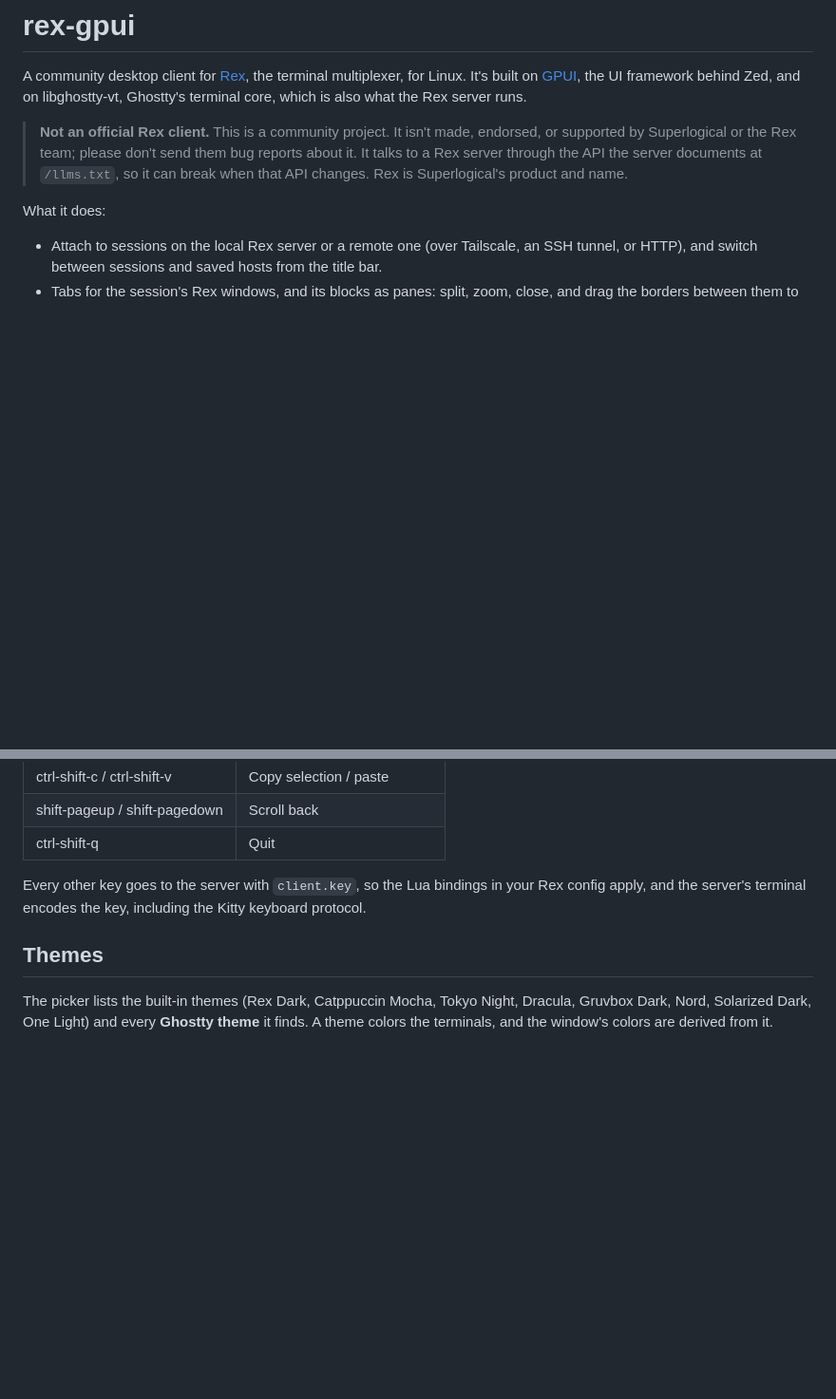
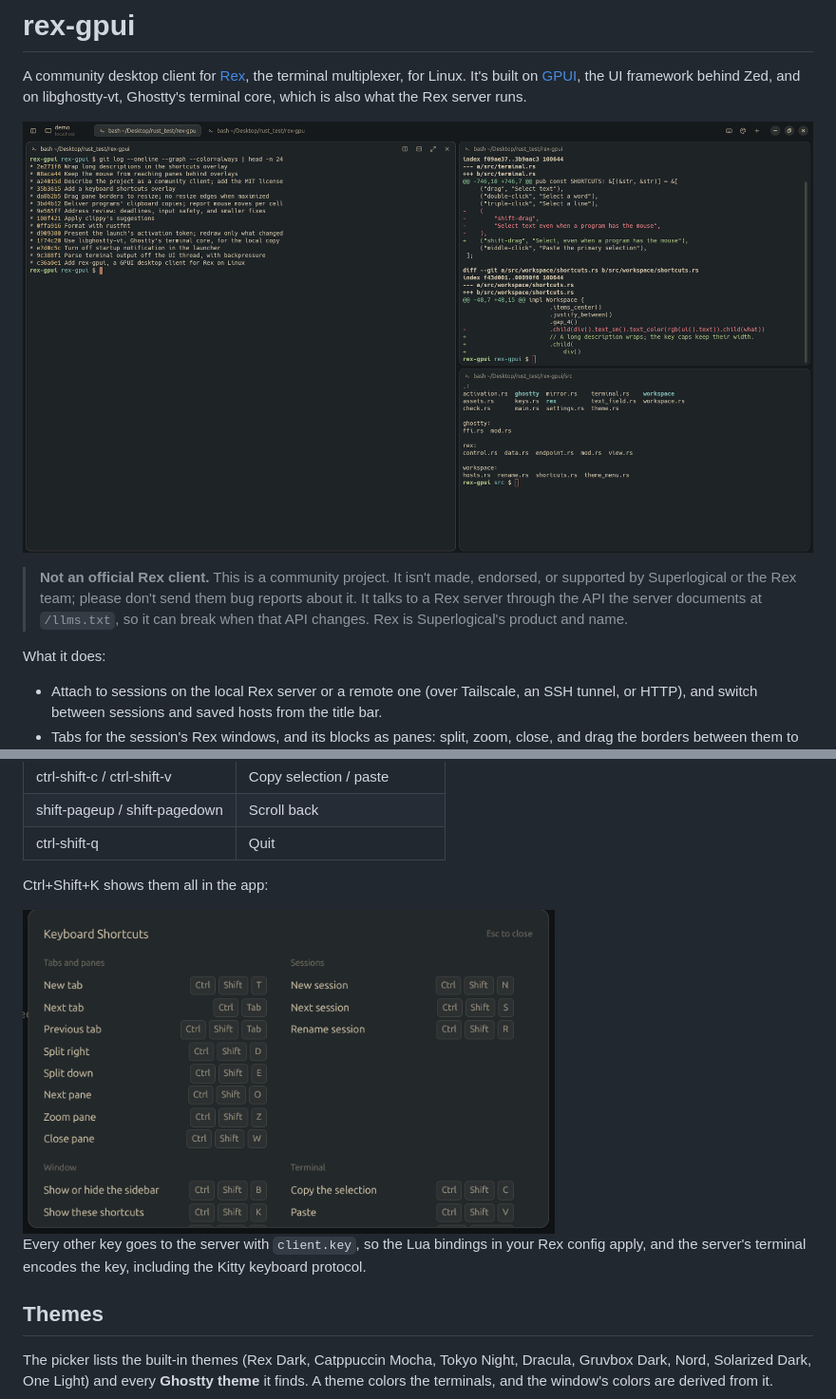
Before and after one commit to Adityabhaskar685/rex-gpui, a Markdown page: README.md, 2 parts joined by grey strips. Shown at 95% size. GitHub-like rendering; pictures changed too: docs/screenshot.png (added), docs/shortcuts.png (added); blank space fills up the shorter version.

Commit message:
Add screenshots to the README
The window with a session split into three panes, and the keyboard
shortcuts overlay.

Co-Authored-By: Claude Opus 5.5 <noreply@anthropic.com>

```diff
--- a/README.md
+++ b/README.md
@@ -3,6 +3,8 @@
 A community desktop client for [Rex](https://superlogical.com), the terminal multiplexer,
 for Linux. It's built on [GPUI](https://gpui.rs), the UI framework behind Zed, and on
 libghostty-vt, Ghostty's terminal core, which is also what the Rex server runs.
+
+![rex-gpui with a session split into three panes](docs/screenshot.png)
 
 > **Not an official Rex client.** This is a community project. It isn't made, endorsed, or
 > supported by Superlogical or the Rex team; please don't send them bug reports about it.
@@ -123,6 +125,10 @@ name for one run.
 | ctrl-shift-c / ctrl-shift-v | Copy selection / paste |
 | shift-pageup / shift-pagedown | Scroll back |
 | ctrl-shift-q | Quit |
+
+Ctrl+Shift+K shows them all in the app:
+
+<img src="docs/shortcuts.png" alt="The keyboard shortcuts overlay" width="560">
 
 Every other key goes to the server with `client.key`, so the Lua bindings in your Rex config
 apply, and the server's terminal encodes the key, including the Kitty keyboard protocol.
```
